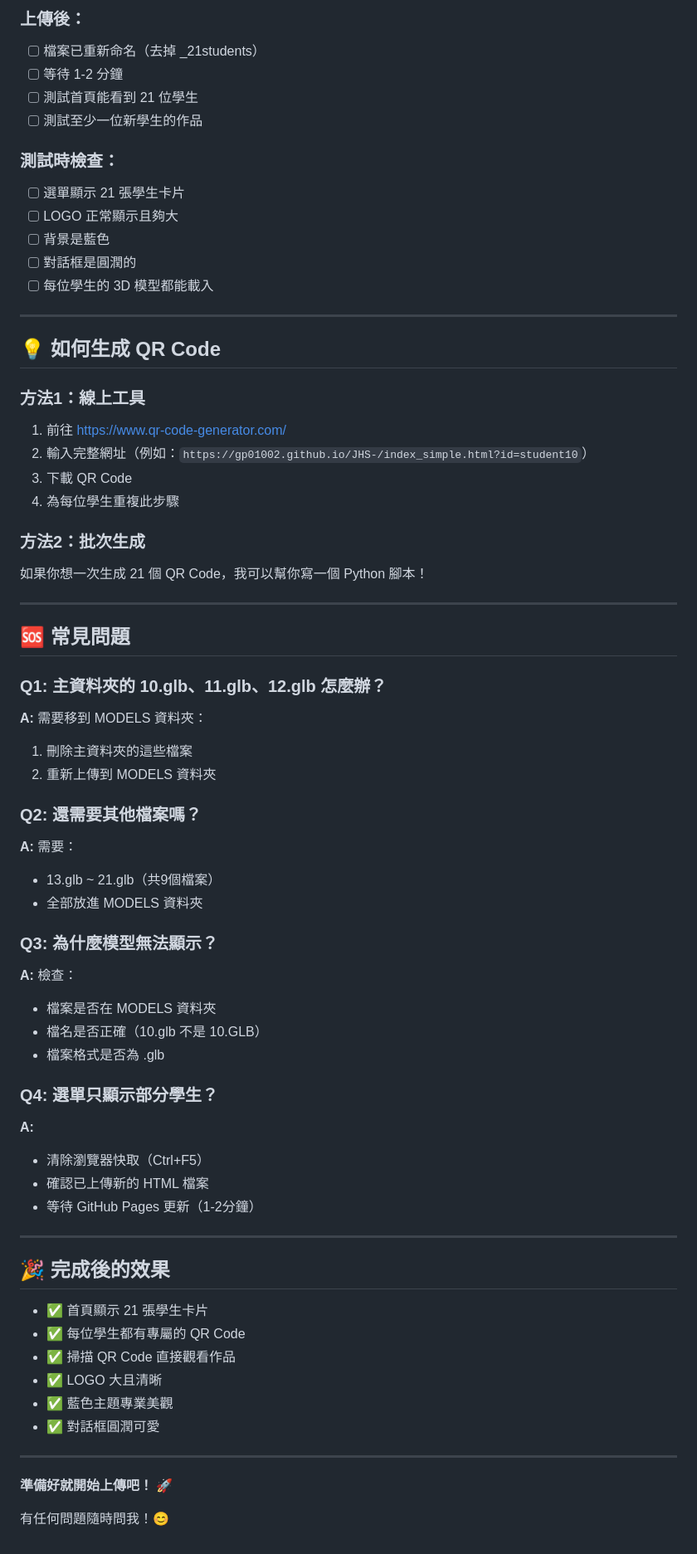
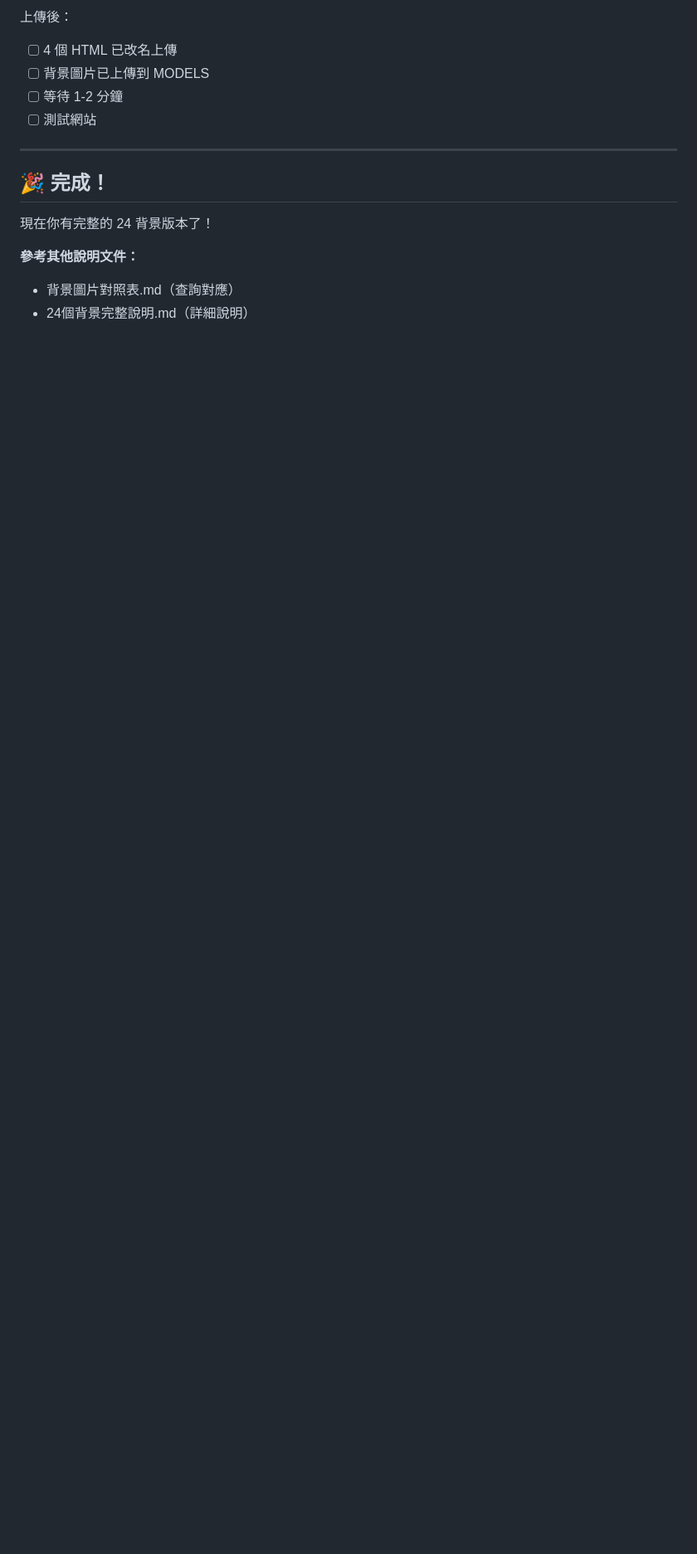
Before and after one commit to gp01002/JHS-, a Markdown page: README.md, the part around one of its changes. Shown at 83% size. Rendered like a GitHub page; blank space fills up the shorter version.

```diff
--- a/README.md
+++ b/README.md
@@ -218,69 +113,16 @@ https://gp01002.github.io/JHS-/index_simple.html
 
-### 上傳後：
-- [ ] 檔案已重新命名（去掉 _21students）
+上傳後：
+- [ ] 4 個 HTML 已改名上傳
+- [ ] 背景圖片已上傳到 MODELS
 - [ ] 等待 1-2 分鐘
-- [ ] 測試首頁能看到 21 位學生
-- [ ] 測試至少一位新學生的作品
-
-### 測試時檢查：
-- [ ] 選單顯示 21 張學生卡片
-- [ ] LOGO 正常顯示且夠大
-- [ ] 背景是藍色
-- [ ] 對話框是圓潤的
-- [ ] 每位學生的 3D 模型都能載入
+- [ ] 測試網站
 
 ---
 
-## 💡 如何生成 QR Code
+## 🎉 完成！
 
-### 方法1：線上工具
-1. 前往 https://www.qr-code-generator.com/
-2. 輸入完整網址（例如：`https://gp01002.github.io/JHS-/index_simple.html?id=student10`）
-3. 下載 QR Code
-4. 為每位學生重複此步驟
+現在你有完整的 24 背景版本了！
 
-### 方法2：批次生成
-如果你想一次生成 21 個 QR Code，我可以幫你寫一個 Python 腳本！
-
----
-
-## 🆘 常見問題
-
-### Q1: 主資料夾的 10.glb、11.glb、12.glb 怎麼辦？
-**A:** 需要移到 MODELS 資料夾：
-1. 刪除主資料夾的這些檔案
-2. 重新上傳到 MODELS 資料夾
-
-### Q2: 還需要其他檔案嗎？
-**A:** 需要：
-- 13.glb ~ 21.glb（共9個檔案）
-- 全部放進 MODELS 資料夾
-
-### Q3: 為什麼模型無法顯示？
-**A:** 檢查：
-- 檔案是否在 MODELS 資料夾
-- 檔名是否正確（10.glb 不是 10.GLB）
-- 檔案格式是否為 .glb
-
-### Q4: 選單只顯示部分學生？
-**A:**
-- 清除瀏覽器快取（Ctrl+F5）
-- 確認已上傳新的 HTML 檔案
-- 等待 GitHub Pages 更新（1-2分鐘）
-
----
-
-## 🎉 完成後的效果
-
-- ✅ 首頁顯示 21 張學生卡片
-- ✅ 每位學生都有專屬的 QR Code
-- ✅ 掃描 QR Code 直接觀看作品
-- ✅ LOGO 大且清晰
-- ✅ 藍色主題專業美觀
-- ✅ 對話框圓潤可愛
-
----
-
-**準備好就開始上傳吧！** 🚀
-
-有任何問題隨時問我！😊
+**參考其他說明文件：**
+- 背景圖片對照表.md（查詢對應）
+- 24個背景完整說明.md（詳細說明）
```
Also changed, not shown: other parts of README.md (+77 -182 lines).
